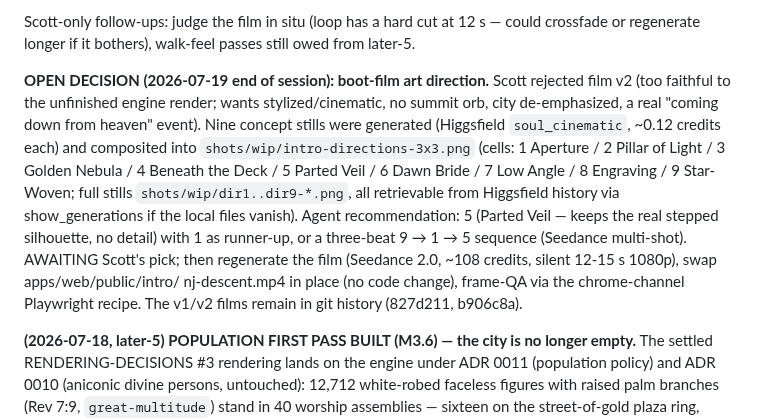
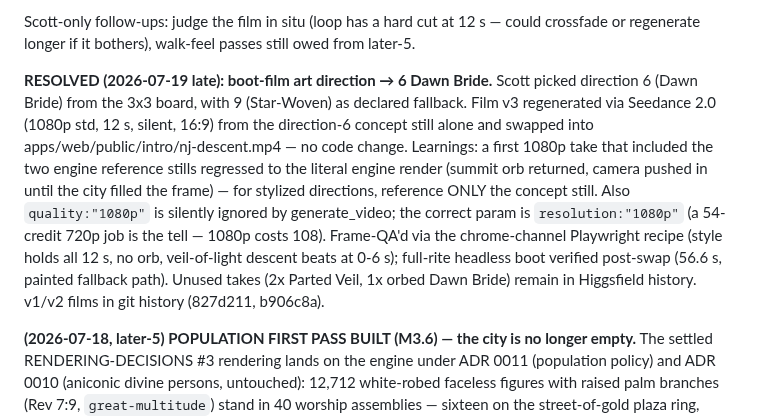
Before and after one commit to scott29kelly/far-country, a Markdown page: apps/world-engine/STATUS.md, the part around the change. Rendered like a GitHub page.

Commit message:
Record the boot-film resolution (Dawn Bride, film v3) in STATUS
Co-Authored-By: Claude Fable 5 <noreply@anthropic.com>

```diff
--- a/apps/world-engine/STATUS.md
+++ b/apps/world-engine/STATUS.md
@@ -171,23 +171,23 @@ Scott-only follow-ups: judge the film in situ (loop has a hard cut at
 12 s — could crossfade or regenerate longer if it bothers), walk-feel
 passes still owed from later-5.
 
-**OPEN DECISION (2026-07-19 end of session): boot-film art direction.**
-Scott rejected film v2 (too faithful to the unfinished engine render;
-wants stylized/cinematic, no summit orb, city de-emphasized, a real
-"coming down from heaven" event). Nine concept stills were generated
-(Higgsfield `soul_cinematic`, ~0.12 credits each) and composited into
-`shots/wip/intro-directions-3x3.png` (cells: 1 Aperture / 2 Pillar of
-Light / 3 Golden Nebula / 4 Beneath the Deck / 5 Parted Veil / 6 Dawn
-Bride / 7 Low Angle / 8 Engraving / 9 Star-Woven; full stills
-`shots/wip/dir1..dir9-*.png`, all retrievable from Higgsfield history
-via show_generations if the local files vanish). Agent recommendation:
-5 (Parted Veil — keeps the real stepped silhouette, no detail) with 1
-as runner-up, or a three-beat 9 → 1 → 5 sequence (Seedance multi-shot).
-AWAITING Scott's pick; then regenerate the film (Seedance 2.0, ~108
-credits, silent 12-15 s 1080p), swap apps/web/public/intro/
-nj-descent.mp4 in place (no code change), frame-QA via the
-chrome-channel Playwright recipe. The v1/v2 films remain in git
-history (827d211, b906c8a).
+**RESOLVED (2026-07-19 late): boot-film art direction → 6 Dawn Bride.**
+Scott picked direction 6 (Dawn Bride) from the 3x3 board, with 9
+(Star-Woven) as declared fallback. Film v3 regenerated via Seedance
+2.0 (1080p std, 12 s, silent, 16:9) from the direction-6 concept
+still alone and swapped into apps/web/public/intro/nj-descent.mp4 —
+no code change. Learnings: a first 1080p take that included the two
+engine reference stills regressed to the literal engine render
+(summit orb returned, camera pushed in until the city filled the
+frame) — for stylized directions, reference ONLY the concept still.
+Also `quality:"1080p"` is silently ignored by generate_video; the
+correct param is `resolution:"1080p"` (a 54-credit 720p job is the
+tell — 1080p costs 108). Frame-QA'd via the chrome-channel Playwright
+recipe (style holds all 12 s, no orb, veil-of-light descent beats at
+0-6 s); full-rite headless boot verified post-swap (56.6 s, painted
+fallback path). Unused takes (2x Parted Veil, 1x orbed Dawn Bride)
+remain in Higgsfield history. v1/v2 films in git history (827d211,
+b906c8a).
 
 **(2026-07-18, later-5) POPULATION FIRST PASS BUILT (M3.6) — the city is
 no longer empty.** The settled RENDERING-DECISIONS #3 rendering lands on
```
